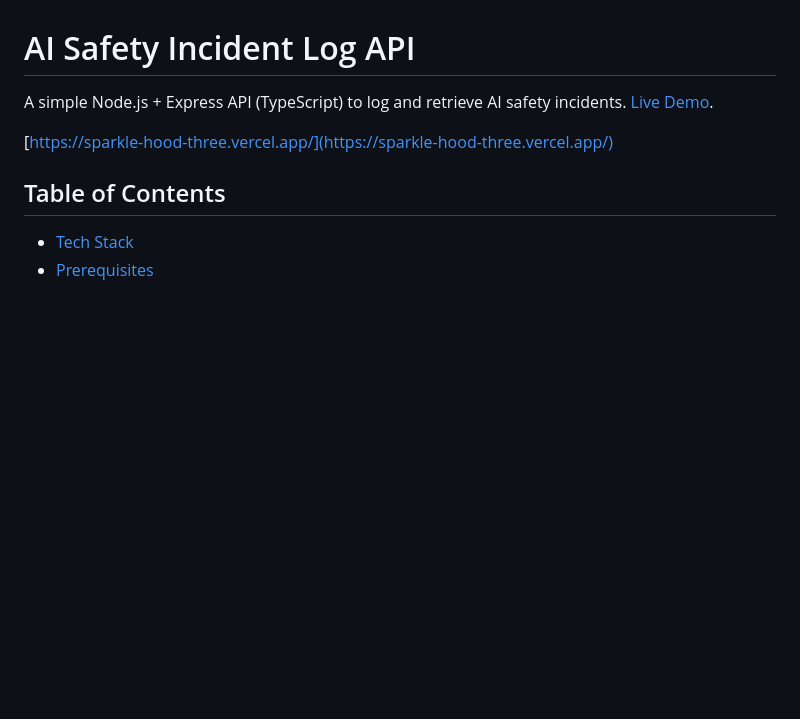
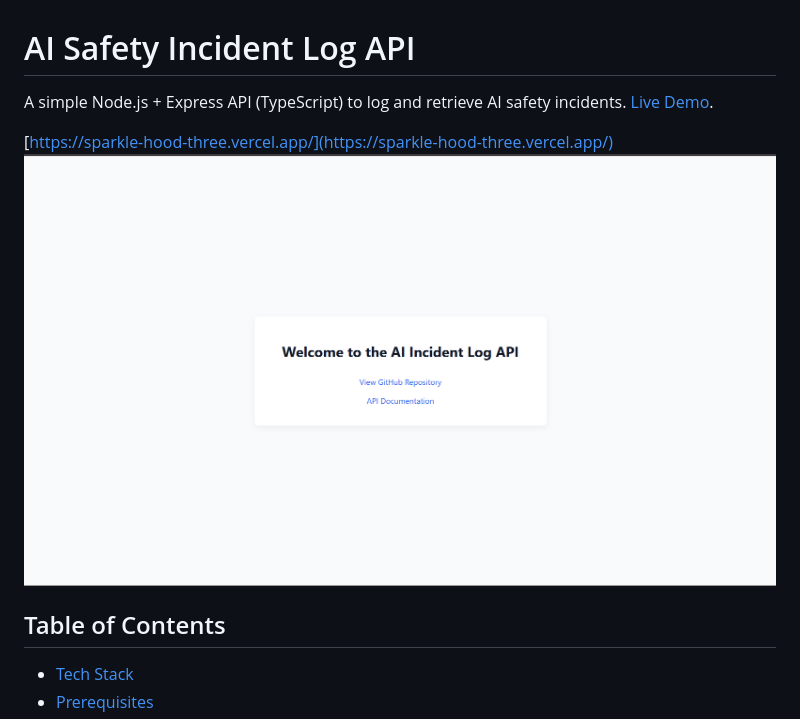
Before and after one commit to yagnesh-3/sparkleHood, a Markdown page: readme.md, the part around the change. Drawn GitHub-style; blank space fills up the shorter version.

Commit message:
image added in Readme

```diff
--- a/readme.md
+++ b/readme.md
@@ -3,6 +3,7 @@
 A simple Node.js + Express API (TypeScript) to log and retrieve AI safety incidents. [Live Demo](https://sparkle-hood-three.vercel.app/).
 
 [https://sparkle-hood-three.vercel.app/](https://sparkle-hood-three.vercel.app/)
+![Landing Page](./public/landing.png)
 ## Table of Contents
 - [Tech Stack](#-tech-stack)
 - [Prerequisites](#-prerequisites)
```
